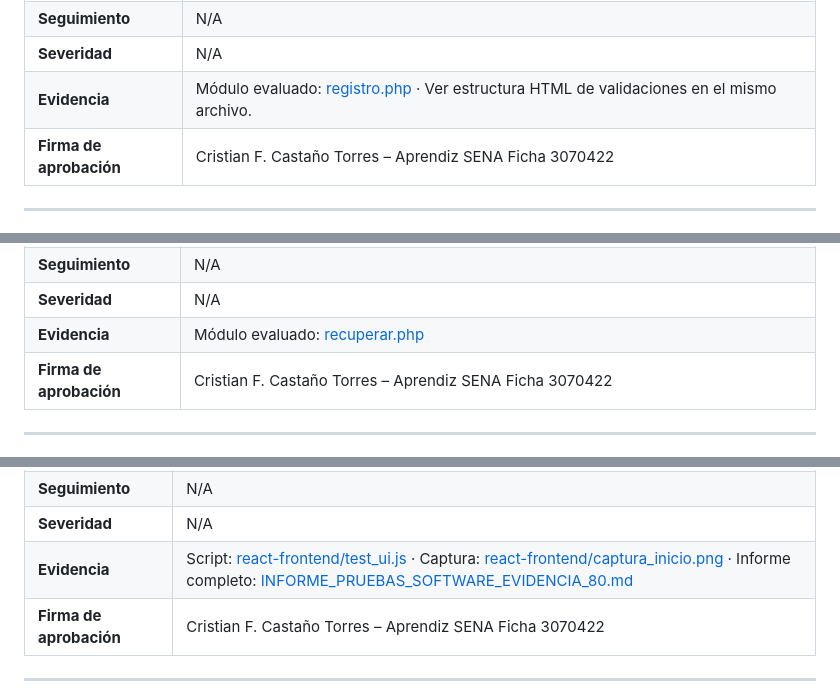
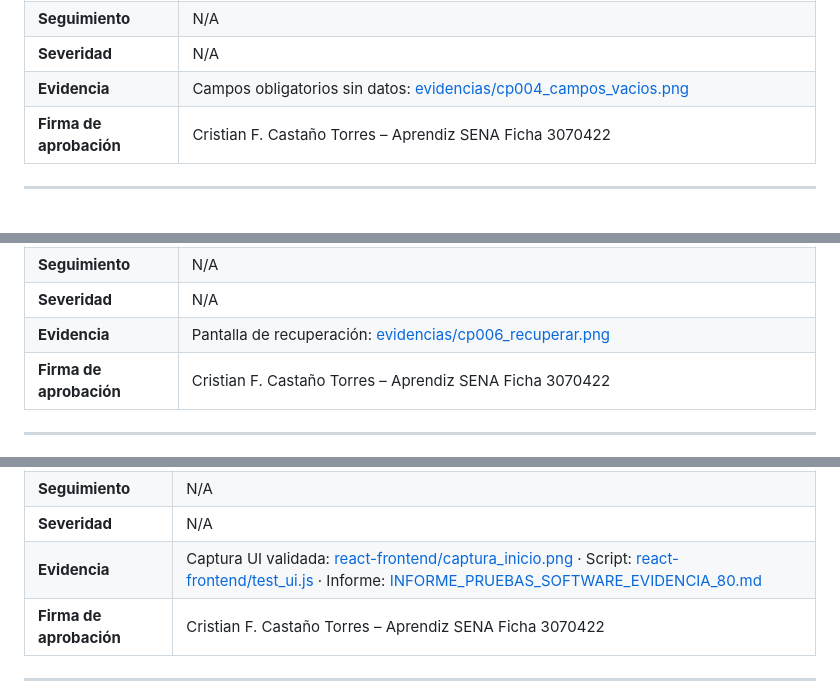
Before and after one commit to CFCT95/CyberG-Suite, a Markdown page: CASOS_PRUEBA_EVIDENCIA_81.md, 3 parts joined by grey strips. Drawn GitHub-style.

```diff
--- a/CASOS_PRUEBA_EVIDENCIA_81.md
+++ b/CASOS_PRUEBA_EVIDENCIA_81.md
@@ -137,7 +137,7 @@
 | **Resultado** | ✅ Aprobado |
 | **Seguimiento** | N/A |
 | **Severidad** | N/A |
-| **Evidencia** | Módulo evaluado: [registro.php](registro.php) · Ver estructura HTML de validaciones en el mismo archivo. |
+| **Evidencia** | Campos obligatorios sin datos: [evidencias/cp004_campos_vacios.png](evidencias/cp004_campos_vacios.png) |
 | **Firma de aprobación** | Cristian F. Castaño Torres – Aprendiz SENA Ficha 3070422 |
 
 ---
@@ -185,7 +185,7 @@
 | **Resultado** | ✅ Aprobado |
 | **Seguimiento** | N/A |
 | **Severidad** | N/A |
-| **Evidencia** | Módulo evaluado: [recuperar.php](recuperar.php) |
+| **Evidencia** | Pantalla de recuperación: [evidencias/cp006_recuperar.png](evidencias/cp006_recuperar.png) |
 | **Firma de aprobación** | Cristian F. Castaño Torres – Aprendiz SENA Ficha 3070422 |
 
 ---
@@ -209,7 +209,7 @@
 | **Resultado** | ✅ Aprobado |
 | **Seguimiento** | N/A |
 | **Severidad** | N/A |
-| **Evidencia** | Script: [react-frontend/test_ui.js](react-frontend/test_ui.js) · Captura: [react-frontend/captura_inicio.png](react-frontend/captura_inicio.png) · Informe completo: [INFORME_PRUEBAS_SOFTWARE_EVIDENCIA_80.md](INFORME_PRUEBAS_SOFTWARE_EVIDENCIA_80.md) |
+| **Evidencia** | Captura UI validada: [react-frontend/captura_inicio.png](react-frontend/captura_inicio.png) · Script: [react-frontend/test_ui.js](react-frontend/test_ui.js) · Informe: [INFORME_PRUEBAS_SOFTWARE_EVIDENCIA_80.md](INFORME_PRUEBAS_SOFTWARE_EVIDENCIA_80.md) |
 | **Firma de aprobación** | Cristian F. Castaño Torres – Aprendiz SENA Ficha 3070422 |
 
 ---
```
Also changed, not shown: other parts of CASOS_PRUEBA_EVIDENCIA_81.md (+3 -3 lines), evidencias/cp001_db_registro.png (added), evidencias/cp001_registro.png (added), evidencias/cp002_login_exitoso.png (added), evidencias/cp003_login_fallido.png (added), evidencias/cp004_campos_vacios.png (added), evidencias/cp006_recuperar.png (added).
